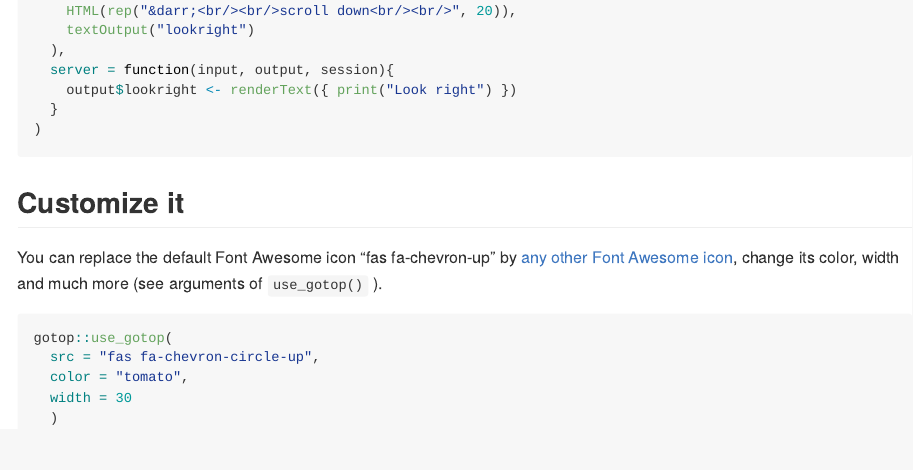
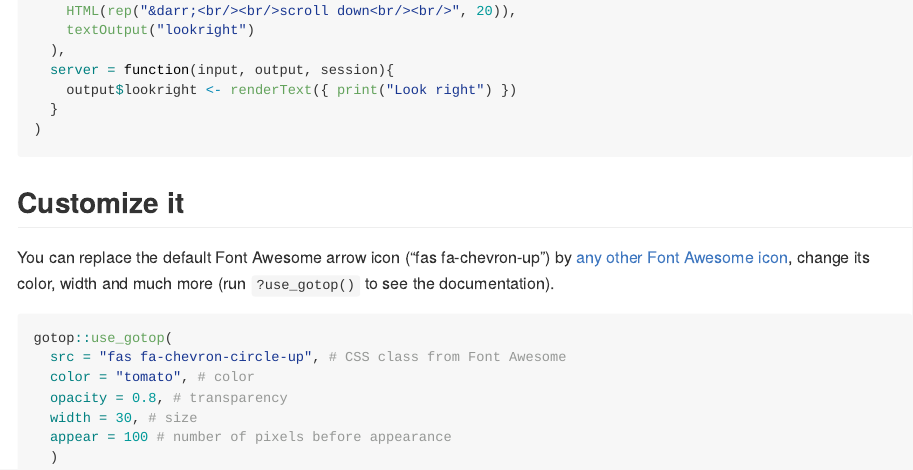
Before and after one commit to lgnbhl/gotop, an R Markdown document (README.Rmd): the page in a window 1100 px wide, from 1010 px down. The pictures show the output file README.md that the author committed with the source, drawn offline in the style of GitHub; badge pictures from the web are left out.

Commit message:
improve documentation

````diff
--- a/README.Rmd
+++ b/README.Rmd
@@ -66,12 +66,14 @@ shinyApp(
 
 ## Customize it
 
-You can replace the default Font Awesome icon "fas fa-chevron-up" by [any other Font Awesome icon](https://fontawesome.com/icons?d=gallery), change its color, width and much more (see arguments of `use_gotop()` ).
+You can replace the default Font Awesome arrow icon ("fas fa-chevron-up") by [any other Font Awesome icon](https://fontawesome.com/icons?d=gallery), change its color, width and much more (run `?use_gotop()` to see the documentation).
 
 ```{r, eval = FALSE}
 gotop::use_gotop(
-  src = "fas fa-chevron-circle-up",
-  color = "tomato",
-  width = 30
+  src = "fas fa-chevron-circle-up", # CSS class from Font Awesome
+  color = "tomato", # color
+  opacity = 0.8, # transparency
+  width = 30, # size
+  appear = 100 # number of pixels before appearance
   )
 ```
````
Also changed, not shown: R/gotop.R (+13 -13 lines), README.md, 2 other files.
